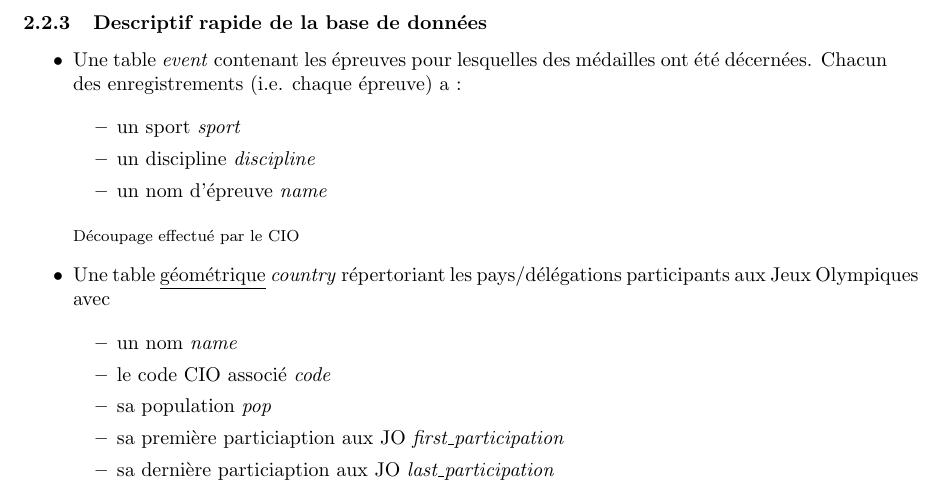
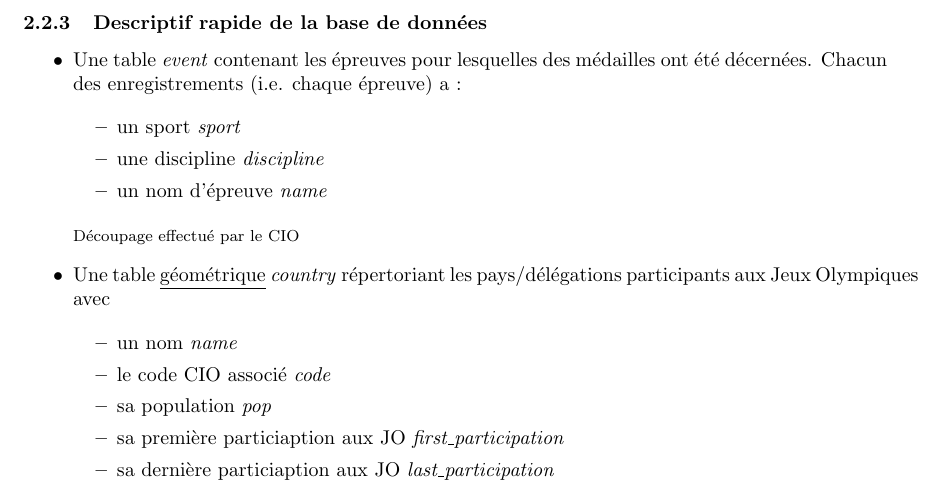
Before and after one commit to cgimazane/carthageo-projet, a LaTeX document (sujet.tex): part of page 3 of 4, cut so that both start at the same text. Compiled offline with pdfLaTeX.

Commit message:
split-data

```diff
--- a/sujet.tex
+++ b/sujet.tex
@@ -75,7 +75,7 @@ Une table \textit{event} contenant les épreuves pour lesquelles des médailles
 
 \item un sport \textit{sport}
 
-\item un discipline \textit{discipline}
+\item une discipline \textit{discipline}
 
 \item un nom d'épreuve \textit{name}
 
```
Also changed, not shown: sujet.pdf, 2 other files.
